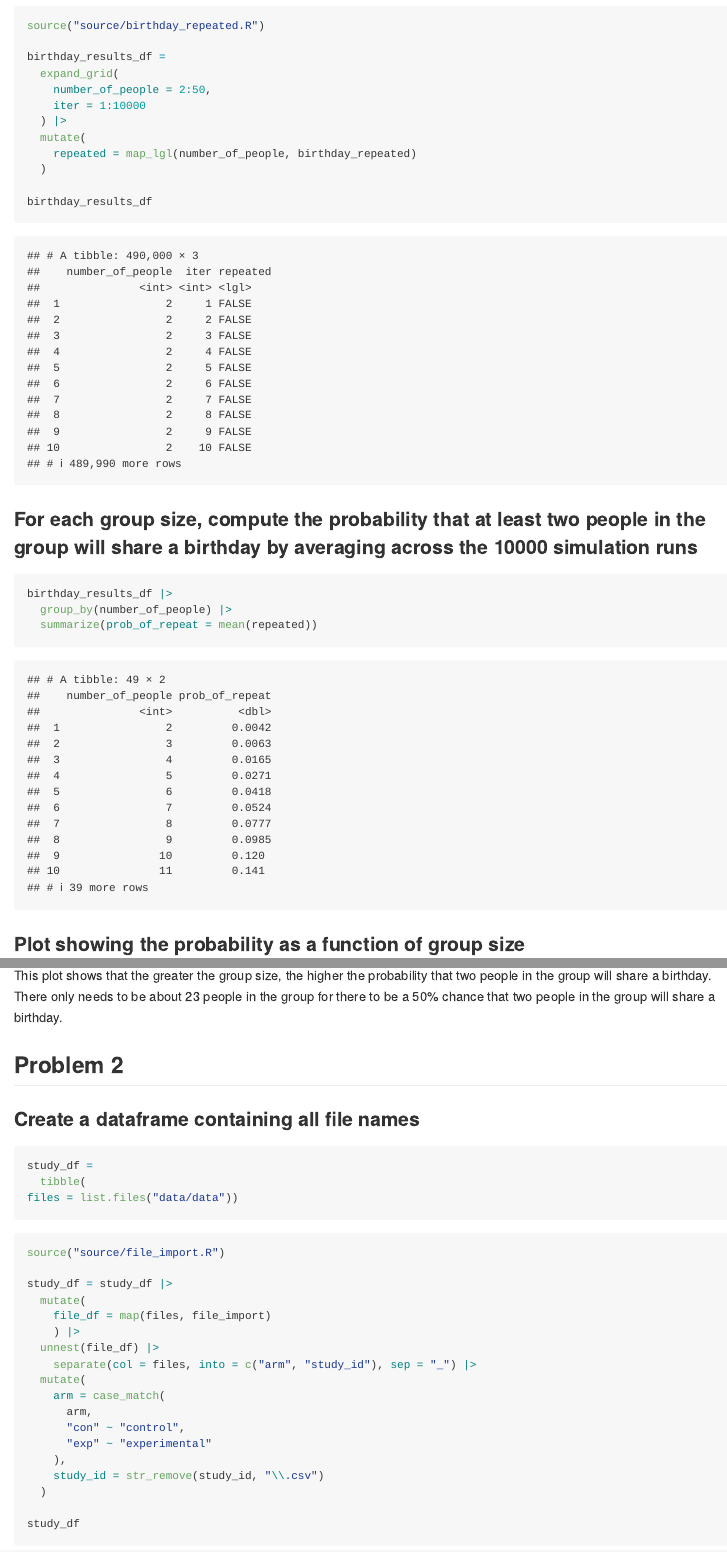
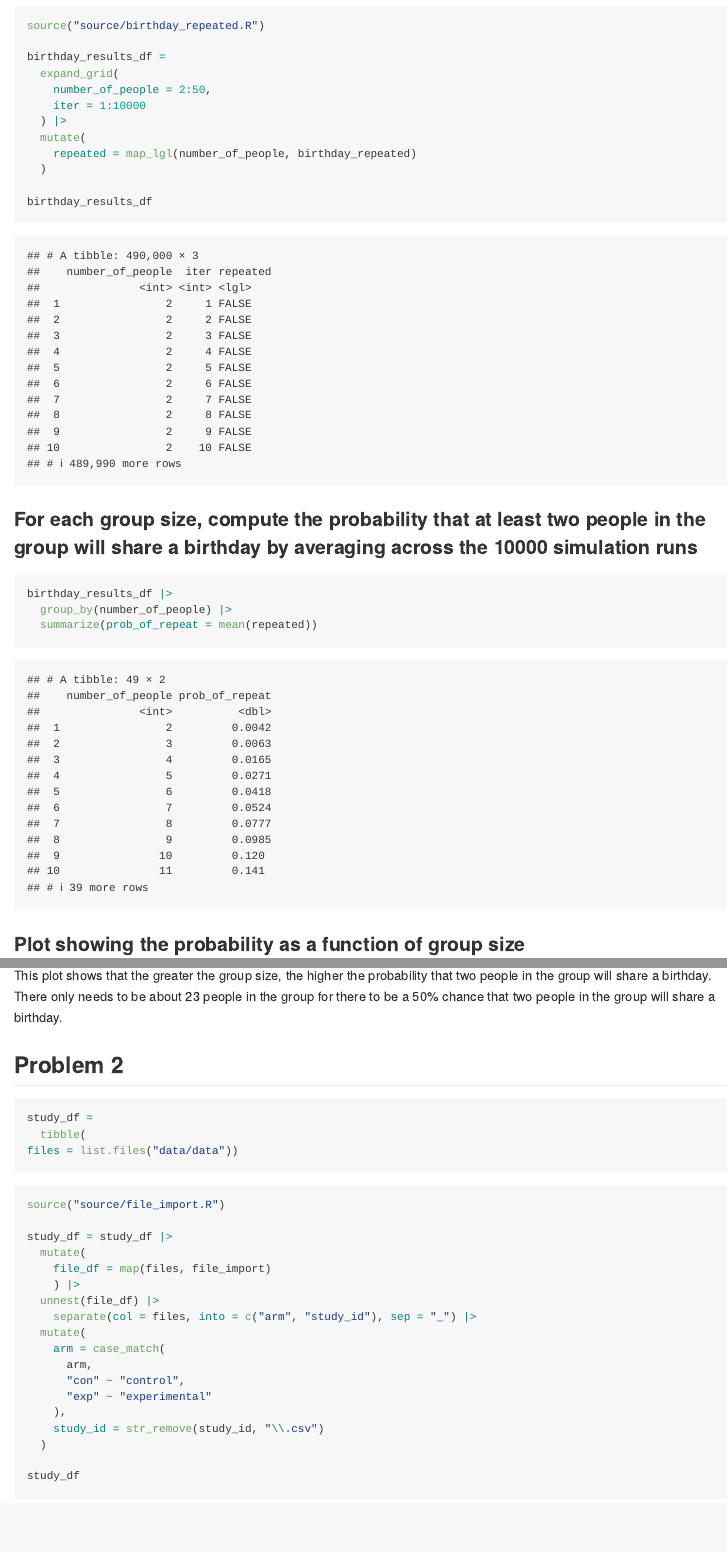
Before and after one commit to AlexaBurko/p8105_hw5_asb2338, an R Markdown document (p8105_hw5_asb2338.Rmd): the page in a window 1100 px wide, from 470 px down, and a second part further down, joined at a grey line. Rendered offline with R 4.5, knitr and Pandoc, with nearby package versions; both versions are drawn in the output format of the newer one; column names are cleaned by a stand-in for the janitor package.

Commit message:
changing to github document

````diff
--- a/p8105_hw5_asb2338.Rmd
+++ b/p8105_hw5_asb2338.Rmd
@@ -2,7 +2,7 @@
 title: "p8105_hw5"
 author: "Alexa Burko"
 date: "2026-11-10"
-output: html_document
+output: github_document
 ---
 # Setup and Libraries
 ```{r setup, include=FALSE}
@@ -76,7 +76,6 @@ This plot shows that the greater the group size, the higher the probability that
 
 ## Problem 2
 
-### Create a dataframe containing all file names
 ```{r}
 study_df =
   tibble(
````
Also changed, not shown: p8105_hw5_asb2338.html (deleted), p8105_hw5_asb2338.md (added), p8105_hw5_asb2338_files/figure-gfm/unnamed-chunk-4-1.png (added), p8105_hw5_asb2338_files/figure-gfm/unnamed-chunk-7-1.png (added), p8105_hw5_asb2338.Rmd (1 more changed lines).
